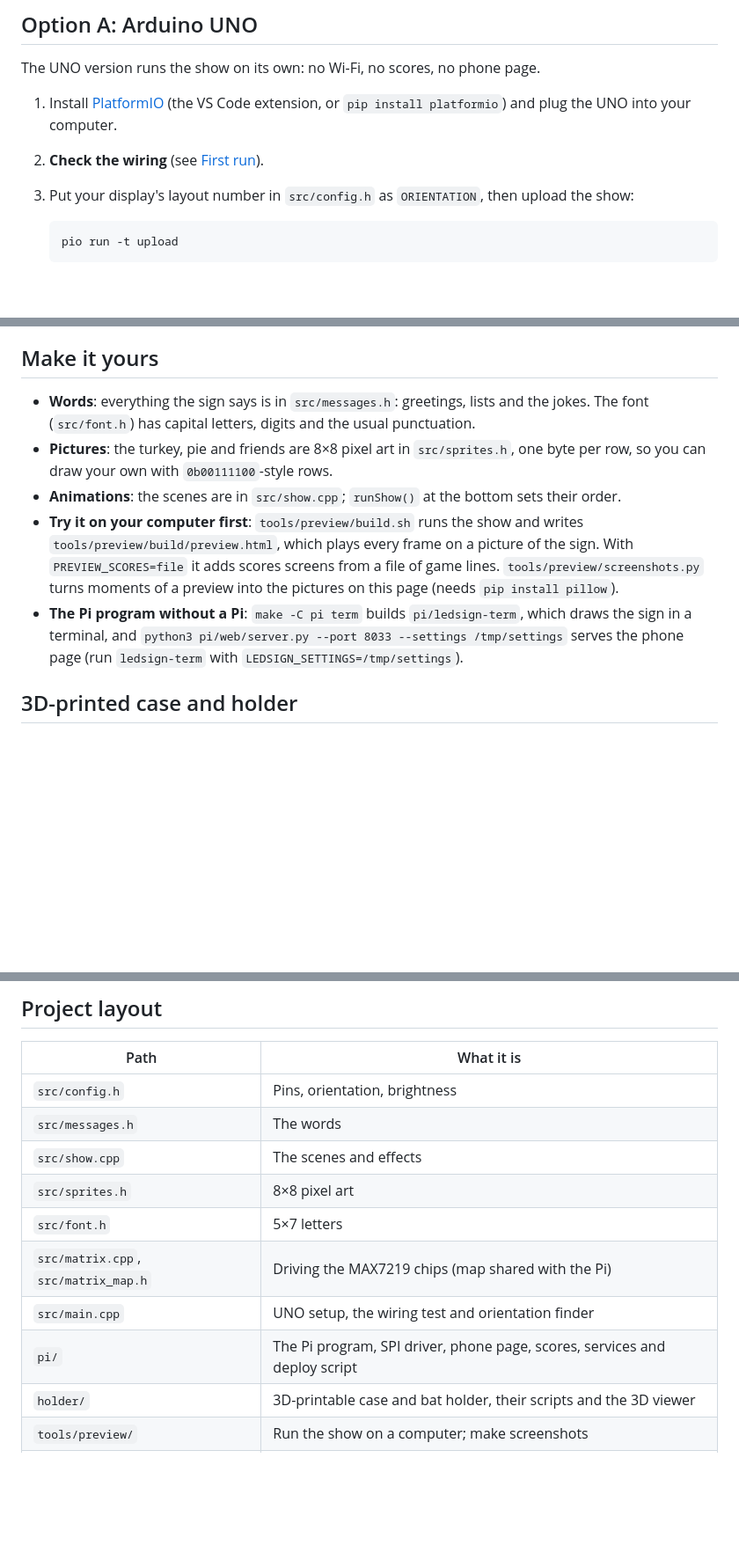
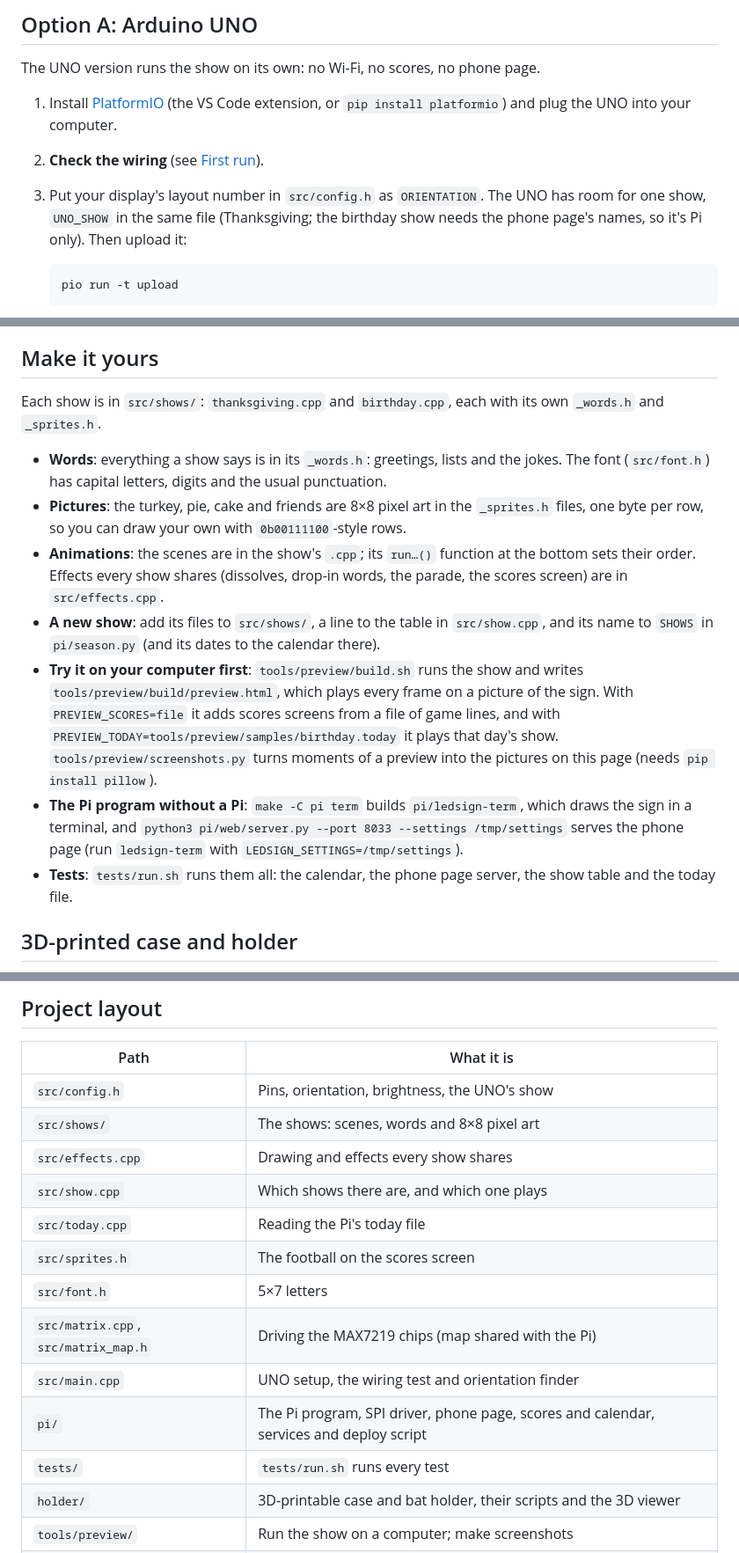
Before and after one commit to thededman/led-sign-display, a Markdown page: README.md, 3 parts joined by grey strips. Shown at 88% size. Drawn GitHub-style; blank space fills up the shorter version.

````diff
--- a/README.md
+++ b/README.md
@@ -106,8 +109,9 @@ The UNO version runs the show on its own: no Wi-Fi, no scores, no phone page.
 1. Install [PlatformIO](https://platformio.org) (the VS Code extension, or
    `pip install platformio`) and plug the UNO into your computer.
 2. **Check the wiring** (see [First run](#first-run-find-your-displays-orientation)).
-3. Put your display's layout number in `src/config.h` as `ORIENTATION`, then upload the
-   show:
+3. Put your display's layout number in `src/config.h` as `ORIENTATION`. The UNO has room for
+   one show, `UNO_SHOW` in the same file (Thanksgiving; the birthday show needs the phone
+   page's names, so it's Pi only). Then upload it:
 
    ```bash
    pio run -t upload
@@ -188,20 +200,29 @@ right, cable at the right-hand end.
 
 ## Make it yours
 
-- **Words**: everything the sign says is in `src/messages.h`: greetings, lists and the
-  jokes. The font (`src/font.h`) has capital letters, digits and the usual punctuation.
-- **Pictures**: the turkey, pie and friends are 8×8 pixel art in `src/sprites.h`, one byte
-  per row, so you can draw your own with `0b00111100`-style rows.
-- **Animations**: the scenes are in `src/show.cpp`; `runShow()` at the bottom sets their
-  order.
+Each show is in `src/shows/`: `thanksgiving.cpp` and `birthday.cpp`, each with its own
+`_words.h` and `_sprites.h`.
+
+- **Words**: everything a show says is in its `_words.h`: greetings, lists and the jokes. The
+  font (`src/font.h`) has capital letters, digits and the usual punctuation.
+- **Pictures**: the turkey, pie, cake and friends are 8×8 pixel art in the `_sprites.h`
+  files, one byte per row, so you can draw your own with `0b00111100`-style rows.
+- **Animations**: the scenes are in the show's `.cpp`; its `run…()` function at the bottom
+  sets their order. Effects every show shares (dissolves, drop-in words, the parade, the
+  scores screen) are in `src/effects.cpp`.
+- **A new show**: add its files to `src/shows/`, a line to the table in `src/show.cpp`, and
+  its name to `SHOWS` in `pi/season.py` (and its dates to the calendar there).
 - **Try it on your computer first**: `tools/preview/build.sh` runs the show and writes
   `tools/preview/build/preview.html`, which plays every frame on a picture of the sign.
-  With `PREVIEW_SCORES=file` it adds scores screens from a file of game lines.
+  With `PREVIEW_SCORES=file` it adds scores screens from a file of game lines, and with
+  `PREVIEW_TODAY=tools/preview/samples/birthday.today` it plays that day's show.
   `tools/preview/screenshots.py` turns moments of a preview into the pictures on this page
   (needs `pip install pillow`).
 - **The Pi program without a Pi**: `make -C pi term` builds `pi/ledsign-term`, which draws the
   sign in a terminal, and `python3 pi/web/server.py --port 8033 --settings /tmp/settings`
   serves the phone page (run `ledsign-term` with `LEDSIGN_SETTINGS=/tmp/settings`).
+- **Tests**: `tests/run.sh` runs them all: the calendar, the phone page server, the show
+  table and the today file.
 
 ## 3D-printed case and holder
 
@@ -249,14 +270,17 @@ the bat's head and feet.
 
 | Path | What it is |
 |---|---|
-| `src/config.h` | Pins, orientation, brightness |
-| `src/messages.h` | The words |
-| `src/show.cpp` | The scenes and effects |
-| `src/sprites.h` | 8×8 pixel art |
+| `src/config.h` | Pins, orientation, brightness, the UNO's show |
+| `src/shows/` | The shows: scenes, words and 8×8 pixel art |
+| `src/effects.cpp` | Drawing and effects every show shares |
+| `src/show.cpp` | Which shows there are, and which one plays |
+| `src/today.cpp` | Reading the Pi's today file |
+| `src/sprites.h` | The football on the scores screen |
 | `src/font.h` | 5×7 letters |
 | `src/matrix.cpp`, `src/matrix_map.h` | Driving the MAX7219 chips (map shared with the Pi) |
 | `src/main.cpp` | UNO setup, the wiring test and orientation finder |
-| `pi/` | The Pi program, SPI driver, phone page, scores, services and deploy script |
+| `pi/` | The Pi program, SPI driver, phone page, scores and calendar, services and deploy script |
+| `tests/` | `tests/run.sh` runs every test |
 | `holder/` | 3D-printable case and bat holder, their scripts and the 3D viewer |
 | `tools/preview/` | Run the show on a computer; make screenshots |
 | `CHANGELOG.md` | What changed in each release |
````
Also changed, not shown: other parts of README.md (+18 -7 lines), CHANGELOG.md (+23 -1 lines), TIMELOG.md (+1 -1 lines), docs/images/phone-page.png, 1 other file.
